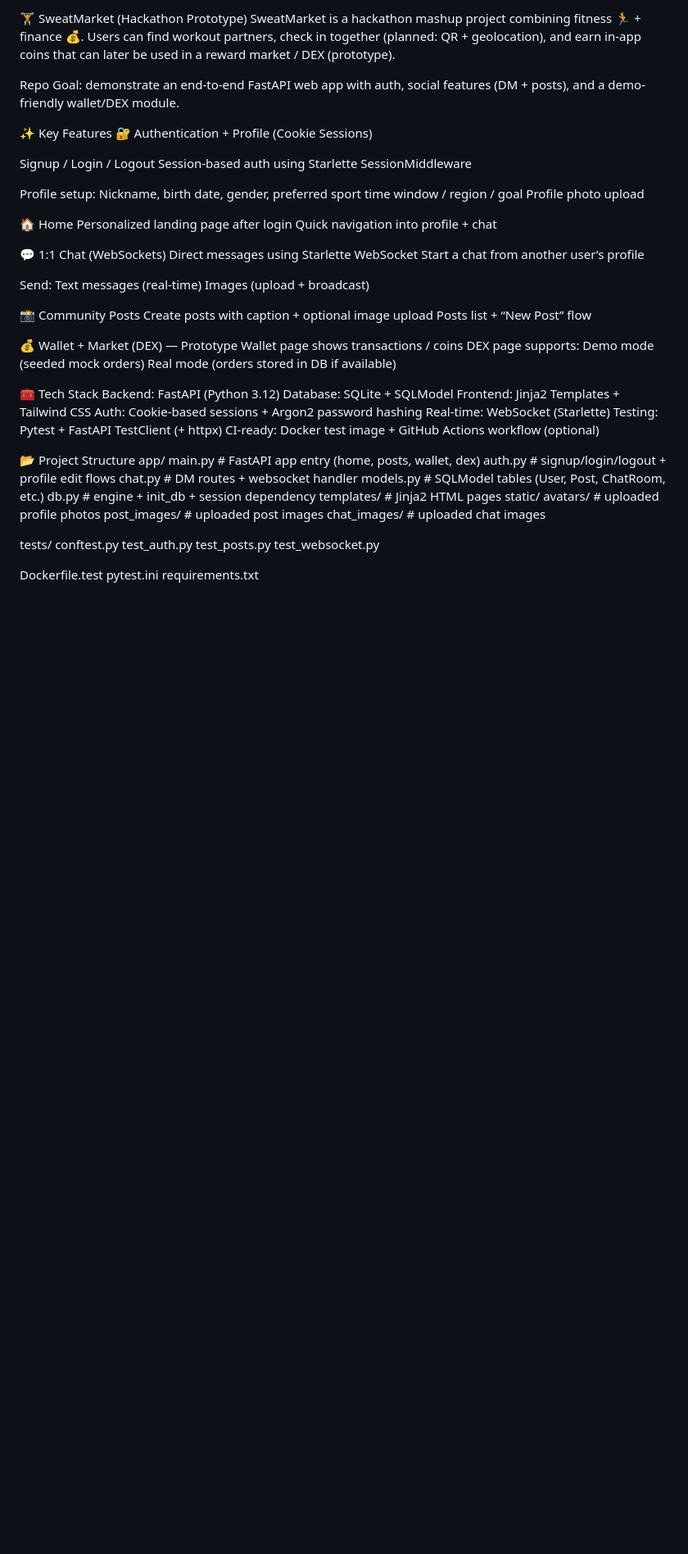
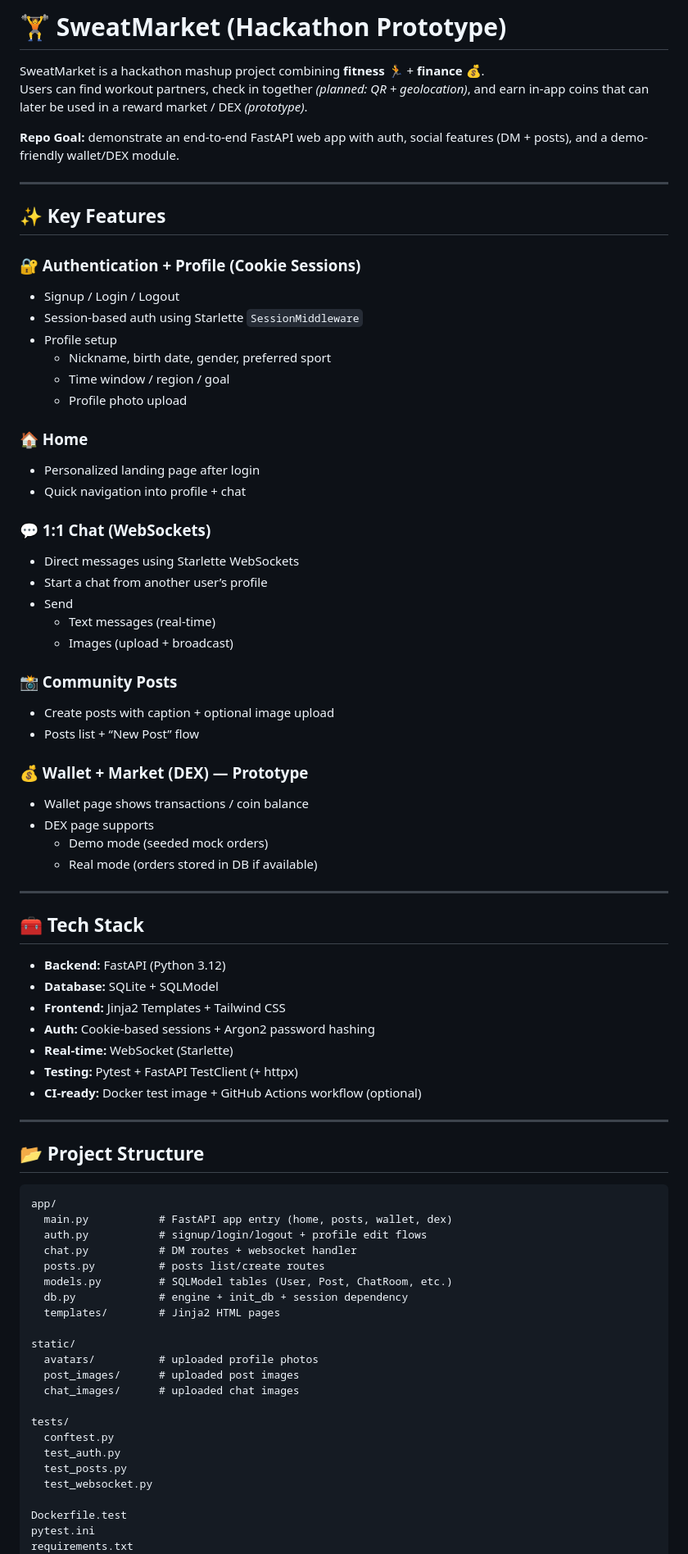
Before and after one commit to jamdo-yeon/Sweat-Market, a Markdown page: README.md, the part around one of its changes. Shown at 82% size. Rendered like a GitHub page; blank space fills up the shorter version.

````diff
--- a/README.md
+++ b/README.md
@@ -1,59 +1,67 @@
-🏋️ SweatMarket (Hackathon Prototype)
-SweatMarket is a hackathon mashup project combining fitness 🏃 + finance 💰.
-Users can find workout partners, check in together (planned: QR + geolocation), and earn in-app coins that can later be used in a reward market / DEX (prototype).
+# 🏋️ SweatMarket (Hackathon Prototype)
 
-Repo Goal: demonstrate an end-to-end FastAPI web app with auth, social features (DM + posts), and a demo-friendly wallet/DEX module.
+SweatMarket is a hackathon mashup project combining **fitness** 🏃 + **finance** 💰.
+Users can find workout partners, check in together *(planned: QR + geolocation)*, and earn in-app coins that can later be used in a reward market / DEX *(prototype)*.
 
-✨ Key Features
-🔐 Authentication + Profile (Cookie Sessions)
+**Repo Goal:** demonstrate an end-to-end FastAPI web app with auth, social features (DM + posts), and a demo-friendly wallet/DEX module.
 
-Signup / Login / Logout
-Session-based auth using Starlette SessionMiddleware
+---
 
-Profile setup:
-Nickname, birth date, gender, preferred sport
-time window / region / goal
-Profile photo upload
+## ✨ Key Features
 
-🏠 Home
-Personalized landing page after login
-Quick navigation into profile + chat
+### 🔐 Authentication + Profile (Cookie Sessions)
+- Signup / Login / Logout
+- Session-based auth using Starlette `SessionMiddleware`
+- Profile setup
+  - Nickname, birth date, gender, preferred sport
+  - Time window / region / goal
+  - Profile photo upload
 
-💬 1:1 Chat (WebSockets)
-Direct messages using Starlette WebSocket
-Start a chat from another user’s profile
+### 🏠 Home
+- Personalized landing page after login
+- Quick navigation into profile + chat
 
-Send:
-Text messages (real-time)
-Images (upload + broadcast)
+### 💬 1:1 Chat (WebSockets)
+- Direct messages using Starlette WebSockets
+- Start a chat from another user’s profile
+- Send
+  - Text messages (real-time)
+  - Images (upload + broadcast)
 
-📸 Community Posts
-Create posts with caption + optional image upload
-Posts list + “New Post” flow
+### 📸 Community Posts
+- Create posts with caption + optional image upload
+- Posts list + “New Post” flow
 
-💰 Wallet + Market (DEX) — Prototype
-Wallet page shows transactions / coins
-DEX page supports:
-Demo mode (seeded mock orders)
-Real mode (orders stored in DB if available)
+### 💰 Wallet + Market (DEX) — Prototype
+- Wallet page shows transactions / coin balance
+- DEX page supports
+  - Demo mode (seeded mock orders)
+  - Real mode (orders stored in DB if available)
 
-🧰 Tech Stack
-Backend: FastAPI (Python 3.12)
-Database: SQLite + SQLModel
-Frontend: Jinja2 Templates + Tailwind CSS
-Auth: Cookie-based sessions + Argon2 password hashing
-Real-time: WebSocket (Starlette)
-Testing: Pytest + FastAPI TestClient (+ httpx)
-CI-ready: Docker test image + GitHub Actions workflow (optional)
+---
 
-📂 Project Structure
+## 🧰 Tech Stack
+- **Backend:** FastAPI (Python 3.12)
+- **Database:** SQLite + SQLModel
+- **Frontend:** Jinja2 Templates + Tailwind CSS
+- **Auth:** Cookie-based sessions + Argon2 password hashing
+- **Real-time:** WebSocket (Starlette)
+- **Testing:** Pytest + FastAPI TestClient (+ httpx)
+- **CI-ready:** Docker test image + GitHub Actions workflow (optional)
+
+---
+
+## 📂 Project Structure
+```text
 app/
   main.py           # FastAPI app entry (home, posts, wallet, dex)
   auth.py           # signup/login/logout + profile edit flows
   chat.py           # DM routes + websocket handler
+  posts.py          # posts list/create routes
   models.py         # SQLModel tables (User, Post, ChatRoom, etc.)
   db.py             # engine + init_db + session dependency
   templates/        # Jinja2 HTML pages
+
 static/
   avatars/          # uploaded profile photos
   post_images/      # uploaded post images
@@ -68,6 +76,5 @@ tests/
 Dockerfile.test
 pytest.ini
 requirements.txt
-
 🚀 Run Locally
 1) Install + run
````
Also changed, not shown: other parts of README.md (+34 -16 lines).
